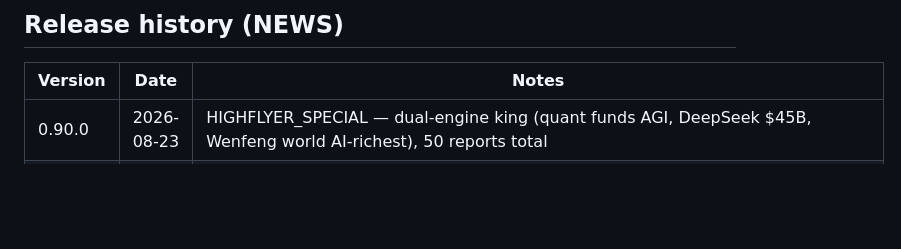
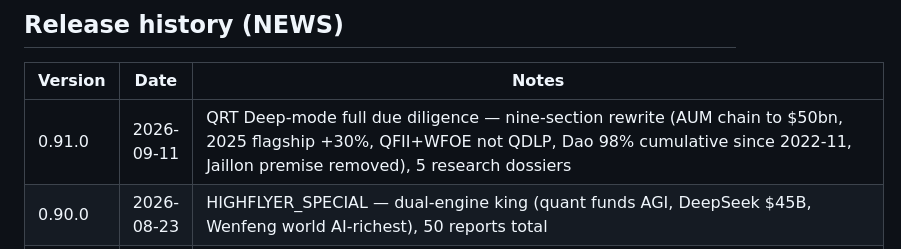
Before and after one commit to pengpengyi92/dsh-quant, a Markdown page: README.md, the part around the change. Rendered like a GitHub page; blank space fills up the shorter version.

Commit message:
docs(readme): add v0.91.0 release row for QRT deep due diligence

```diff
--- a/README.md
+++ b/README.md
@@ -281,6 +281,7 @@ results append after the reusable prefix.
 
 | Version | Date | Notes |
 |---|---|---|
+| 0.91.0 | 2026-09-11 | QRT Deep-mode full due diligence — nine-section rewrite (AUM chain to $50bn, 2025 flagship +30%, QFII+WFOE not QDLP, Dao 98% cumulative since 2022-11, Jaillon premise removed), 5 research dossiers |
 | 0.90.0 | 2026-08-23 | HIGHFLYER_SPECIAL — dual-engine king (quant funds AGI, DeepSeek $45B, Wenfeng world AI-richest), 50 reports total |
 | 0.89.0 | 2026-08-23 | UBIQUANT_SPECIAL — China AI-transform deep-dive (WorldQuant lineage, IQuest-Coder 40B open source, capsizing paradigm), 49 reports total |
 | 0.88.0 | 2026-08-22 | quant_trading_cost + quant_rebalance_schedule — cost gate + drift/cost optimizer (59 tools, 215 unit) |
```
